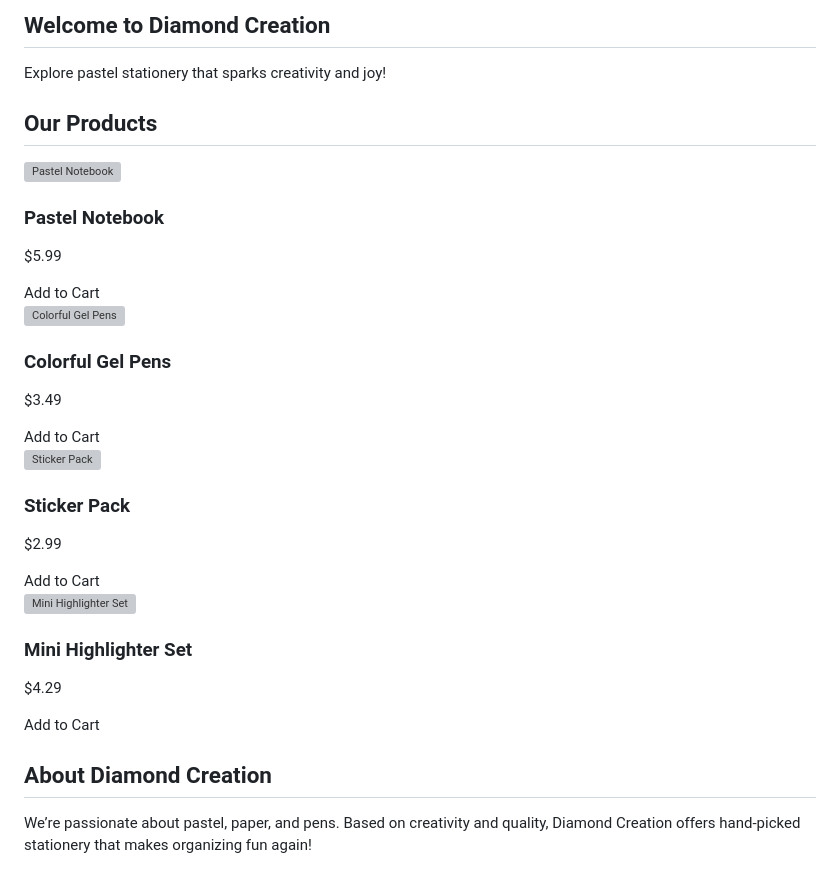
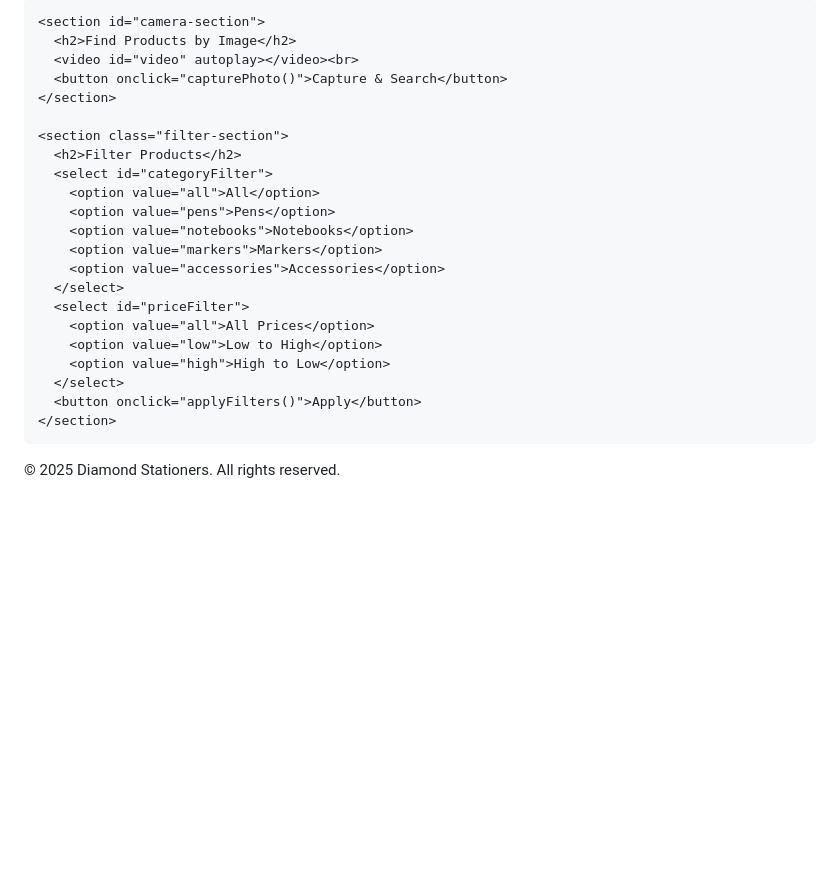
Before and after one commit to shreshth565/Diamond-Creation, a Markdown page: README.md, the part around the change printed below. Rendered like a GitHub page; blank space fills up the shorter version; grey boxes are pictures that could not be loaded.

```diff
--- a/README.md
+++ b/README.md
@@ -214,44 +165,29 @@
 
-  <!-- Pages -->
-  <section id="home">
-    <div class="hero">
-      <h2>Welcome to Diamond Creation</h2>
-      <p>Explore pastel stationery that sparks creativity and joy!</p>
-    </div>
-  </section>
+    <section id="camera-section">
+      <h2>Find Products by Image</h2>
+      <video id="video" autoplay></video><br>
+      <button onclick="capturePhoto()">Capture & Search</button>
+    </section>
 
-  <section id="shop" class="hidden">
-    <h2>Our Products</h2>
-    <div class="products">
-      <div class="product">
-        <img src="https://via.placeholder.com/150" alt="Pastel Notebook">
-        <h3>Pastel Notebook</h3>
-        <p>$5.99</p>
-        <button onclick="addToCart('Pastel Notebook', 5.99)">Add to Cart</button>
-      </div>
-      <div class="product">
-        <img src="https://via.placeholder.com/150" alt="Colorful Gel Pens">
-        <h3>Colorful Gel Pens</h3>
-        <p>$3.49</p>
-        <button onclick="addToCart('Colorful Gel Pens', 3.49)">Add to Cart</button>
-      </div>
-      <div class="product">
-        <img src="https://via.placeholder.com/150" alt="Sticker Pack">
-        <h3>Sticker Pack</h3>
-        <p>$2.99</p>
-        <button onclick="addToCart('Sticker Pack', 2.99)">Add to Cart</button>
-      </div>
-      <div class="product">
-        <img src="https://via.placeholder.com/150" alt="Mini Highlighter Set">
-        <h3>Mini Highlighter Set</h3>
-        <p>$4.29</p>
-        <button onclick="addToCart('Mini Highlighter Set', 4.29)">Add to Cart</button>
-      </div>
-    </div>
-  </section>
+    <section class="filter-section">
+      <h2>Filter Products</h2>
+      <select id="categoryFilter">
+        <option value="all">All</option>
+        <option value="pens">Pens</option>
+        <option value="notebooks">Notebooks</option>
+        <option value="markers">Markers</option>
+        <option value="accessories">Accessories</option>
+      </select>
+      <select id="priceFilter">
+        <option value="all">All Prices</option>
+        <option value="low">Low to High</option>
+        <option value="high">High to Low</option>
+      </select>
+      <button onclick="applyFilters()">Apply</button>
+    </section>
+  </main>
 
-  <section id="about" class="hidden about">
-    <h2>About Diamond Creation</h2>
-    <p>We’re passionate about pastel, paper, and pens. Based on creativity and quality, Diamond Creation offers hand-picked stationery that makes organizing fun again!</p>
-  </section>
+  <footer>
+    &copy; 2025 Diamond Stationers. All rights reserved.
+  </footer>
 
```
Also changed, not shown: other parts of README.md (+149 -177 lines).
